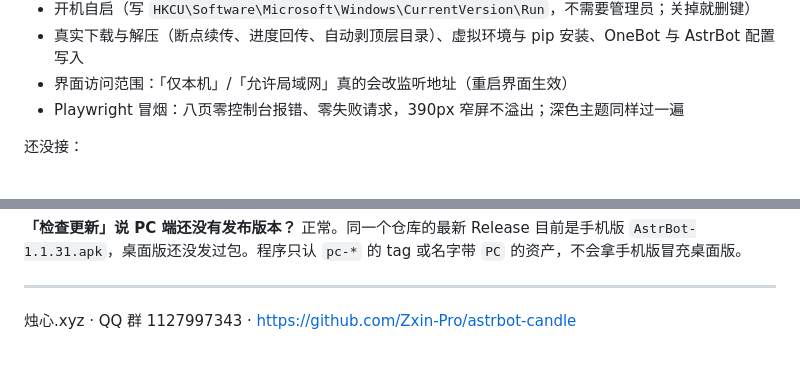
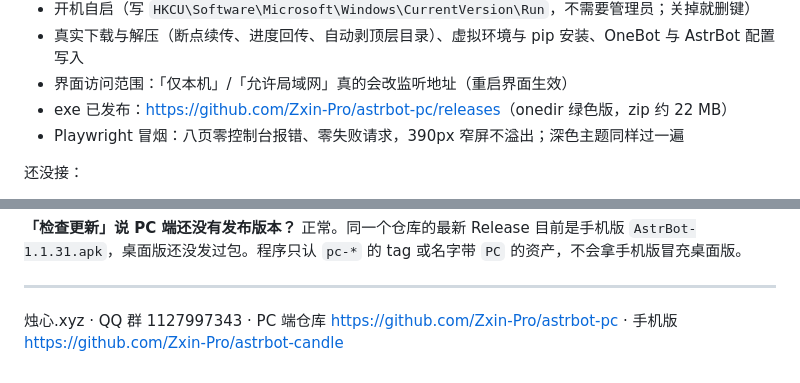
Before and after one commit to Zxin-Pro/astrbot-pc, a Markdown page: README.md, 2 parts joined by grey strips. GitHub-like rendering.

Commit message:
README：补 exe 发布地址、仓库链接分成 PC 端与手机版

```diff
--- a/README.md
+++ b/README.md
@@ -233,6 +233,7 @@ powershell -ExecutionPolicy Bypass -File tools\build_exe.ps1
 - 开机自启（写 `HKCU\Software\Microsoft\Windows\CurrentVersion\Run`，不需要管理员；关掉就删键）
 - 真实下载与解压（断点续传、进度回传、自动剥顶层目录）、虚拟环境与 pip 安装、OneBot 与 AstrBot 配置写入
 - 界面访问范围：「仅本机」/「允许局域网」真的会改监听地址（重启界面生效）
+- exe 已发布：<https://github.com/Zxin-Pro/astrbot-pc/releases>（onedir 绿色版，zip 约 22 MB）
 - Playwright 冒烟：八页零控制台报错、零失败请求，390px 窄屏不溢出；深色主题同样过一遍
 
 还没接：
@@ -273,4 +274,4 @@ Windows 会把不常用的图标折叠进「^」里，点开找一下。如果
 
 ---
 
-烛心.xyz · QQ 群 1127997343 · <https://github.com/Zxin-Pro/astrbot-candle>
+烛心.xyz · QQ 群 1127997343 · PC 端仓库 <https://github.com/Zxin-Pro/astrbot-pc> · 手机版 <https://github.com/Zxin-Pro/astrbot-candle>
```
